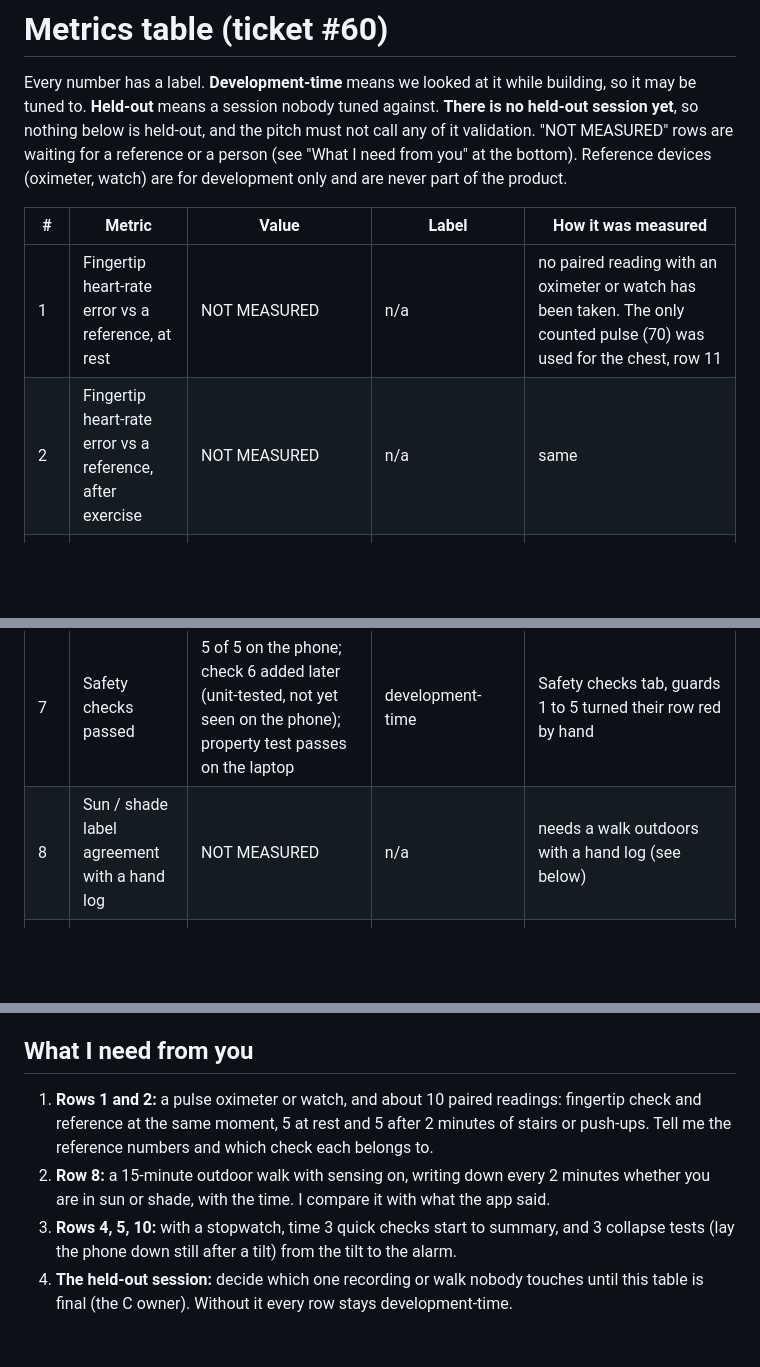
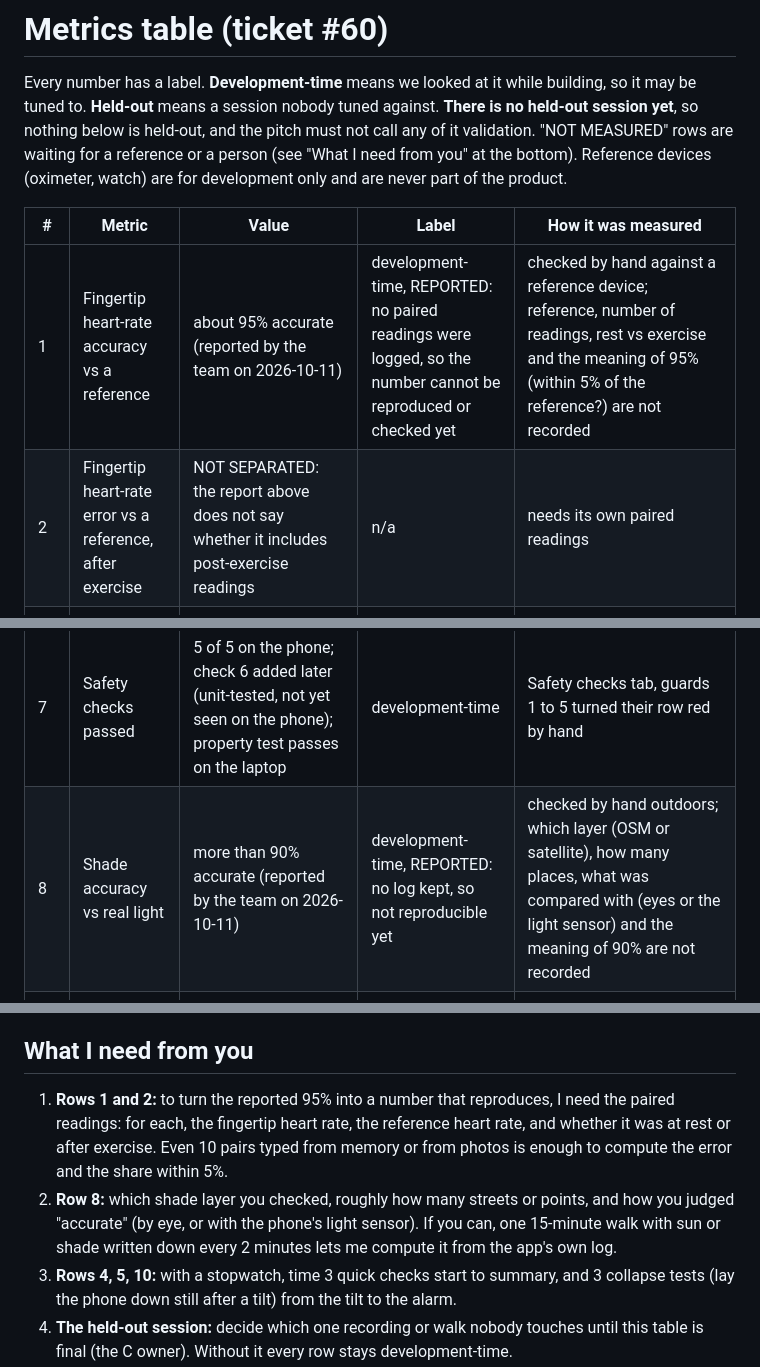
Before and after one commit to GargBhavya-tech/Thakaan, a Markdown page: docs/METRICS.md, 3 parts joined by grey strips. GitHub-like rendering; blank space fills up the shorter version.

Commit message:
docs(#60): record the team's reported fingertip pulse (about 95%) and shade (over 90%) checks, labelled reported and not yet reproducible

```diff
--- a/docs/METRICS.md
+++ b/docs/METRICS.md
@@ -4,14 +4,14 @@ Every number has a label. **Development-time** means we looked at it while build
 
 | # | Metric | Value | Label | How it was measured |
 | --- | --- | --- | --- | --- |
-| 1 | Fingertip heart-rate error vs a reference, at rest | NOT MEASURED | n/a | no paired reading with an oximeter or watch has been taken. The only counted pulse (70) was used for the chest, row 11 |
-| 2 | Fingertip heart-rate error vs a reference, after exercise | NOT MEASURED | n/a | same |
+| 1 | Fingertip heart-rate accuracy vs a reference | about 95% accurate (reported by the team on 2026-10-11) | development-time, REPORTED: no paired readings were logged, so the number cannot be reproduced or checked yet | checked by hand against a reference device; reference, number of readings, rest vs exercise and the meaning of 95% (within 5% of the reference?) are not recorded |
+| 2 | Fingertip heart-rate error vs a reference, after exercise | NOT SEPARATED: the report above does not say whether it includes post-exercise readings | n/a | needs its own paired readings |
 | 3 | Fingertip capture rejection rate | 3 of 4 real captures rejected (75%) | development-time, n = 4 | PPG lab, one person, hand-held vs on a table (`DEVICE_RESULTS.md`, fourth run). Too few to quote as a rate |
 | 4 | Quick-check duration | 95 s with the speech step, 82 s without | design value, NOT stopwatch-timed | sum of the step lengths in `QuickCheckPlan` (fingertip step is 35 s: 10 s settle + 25 s measured) |
 | 5 | Full-check duration | 60 s of clean pulse for HRV | design value, NOT stopwatch-timed | rule: no HRV from less than 60 s |
 | 6 | ECTemp reference vectors passed | 7 of 7, with personalisation off | development-time (fixed vectors, deterministic) | laptop unit test and on the phone (Diagnostics), seen 2026-10-10 |
 | 7 | Safety checks passed | 5 of 5 on the phone; check 6 added later (unit-tested, not yet seen on the phone); property test passes on the laptop | development-time | Safety checks tab, guards 1 to 5 turned their row red by hand |
-| 8 | Sun / shade label agreement with a hand log | NOT MEASURED | n/a | needs a walk outdoors with a hand log (see below) |
+| 8 | Shade accuracy vs real light | more than 90% accurate (reported by the team on 2026-10-11) | development-time, REPORTED: no log kept, so not reproducible yet | checked by hand outdoors; which layer (OSM or satellite), how many places, what was compared with (eyes or the light sensor) and the meaning of 90% are not recorded |
 | 9 | Route extra time vs shade gained, per level | see the route table below | development-time, modelled shade | `RouteMetricsTest` on the real Bengaluru graph, 150 random pairs 1.5 to 4 km apart, two seeds |
 | 10 | Time from collapse to alarm | at least 23 s after the impact (8 s of stillness, then a 15 s countdown that "haan" or the I'm-OK button cancels) | design value; countdown start and alarm both seen on the phone, NOT stopwatch-timed | constants in `CollapseRules` and `CountdownMachine` |
 | 11 | Chest pulse vs a counted pulse | 70.6 and 73.2 against a counted 70 (errors 0.6 and 3.2 beats) | development-time, n = 2, one person; the lab tolerance was set from these same two recordings | Chest lab, 2026-10-10 |
@@ -37,7 +37,7 @@ The satellite-height layer and the 11:00 and 14:00 slots are in `app/build/metri
 
 ## What I need from you
 
-1. **Rows 1 and 2:** a pulse oximeter or watch, and about 10 paired readings: fingertip check and reference at the same moment, 5 at rest and 5 after 2 minutes of stairs or push-ups. Tell me the reference numbers and which check each belongs to.
-2. **Row 8:** a 15-minute outdoor walk with sensing on, writing down every 2 minutes whether you are in sun or shade, with the time. I compare it with what the app said.
+1. **Rows 1 and 2:** to turn the reported 95% into a number that reproduces, I need the paired readings: for each, the fingertip heart rate, the reference heart rate, and whether it was at rest or after exercise. Even 10 pairs typed from memory or from photos is enough to compute the error and the share within 5%.
+2. **Row 8:** which shade layer you checked, roughly how many streets or points, and how you judged "accurate" (by eye, or with the phone's light sensor). If you can, one 15-minute walk with sun or shade written down every 2 minutes lets me compute it from the app's own log.
 3. **Rows 4, 5, 10:** with a stopwatch, time 3 quick checks start to summary, and 3 collapse tests (lay the phone down still after a tilt) from the tilt to the alarm.
 4. **The held-out session:** decide which one recording or walk nobody touches until this table is final (the C owner). Without it every row stays development-time.
```
